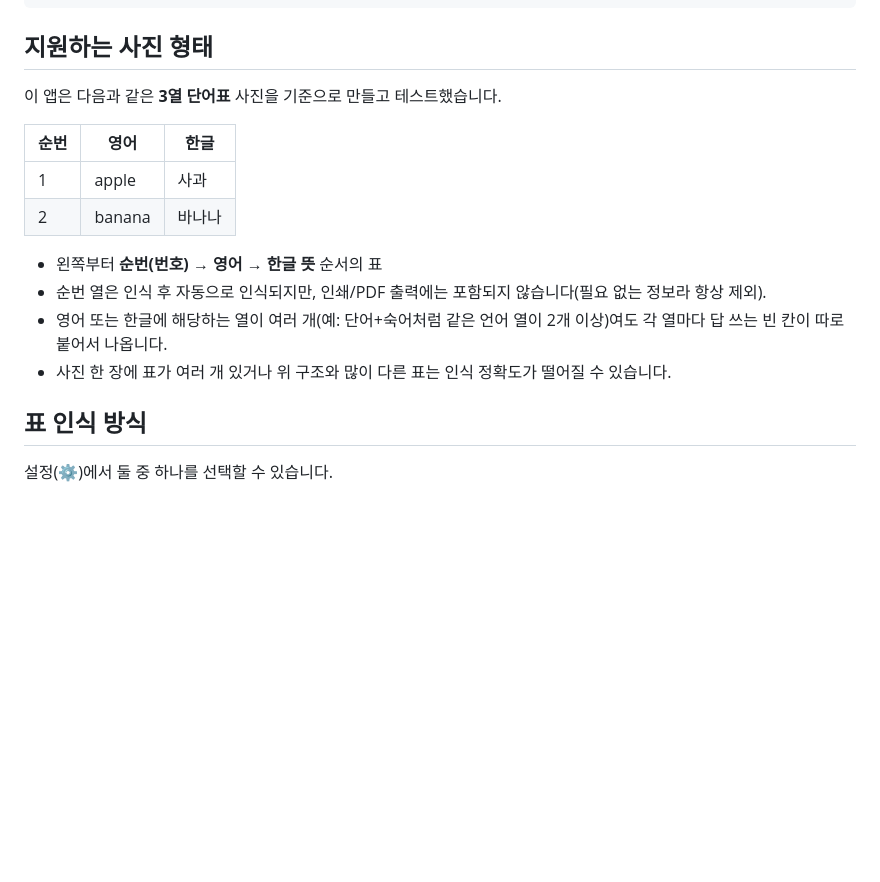
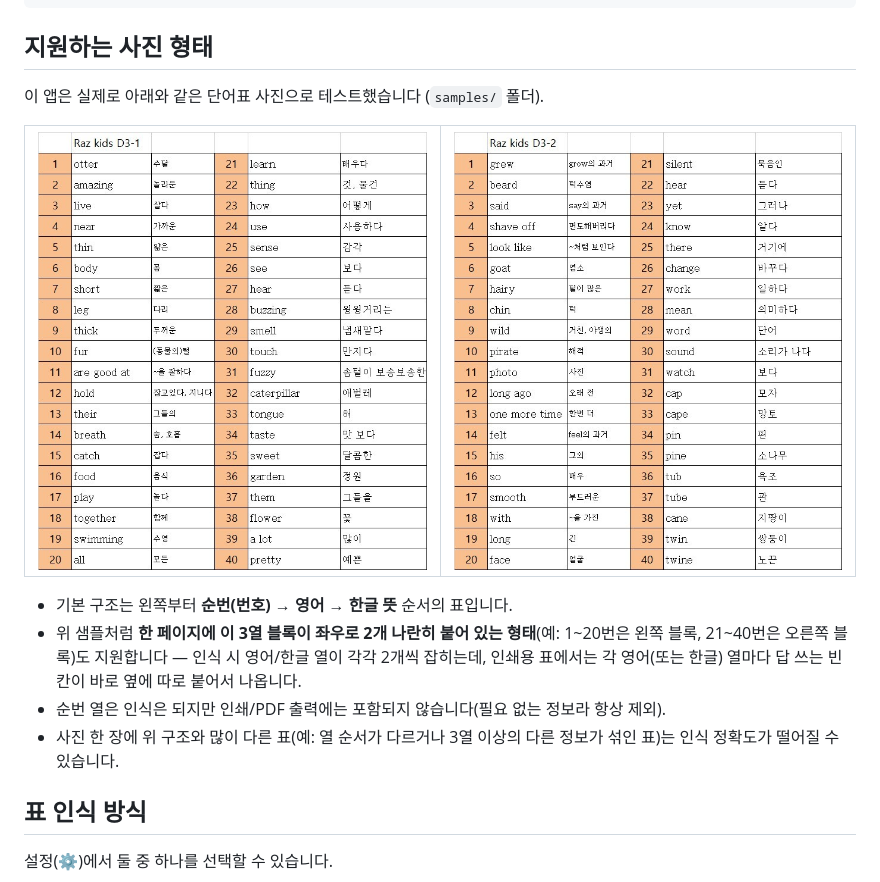
Before and after one commit to sjgleam/table-ocr-print, a Markdown page: README.md, the part around the change. Drawn GitHub-style; pictures changed too: samples/sample-word-table-1.jpg (added), samples/sample-word-table-2.jpg (added); blank space fills up the shorter version.

Commit message:
Add real sample input photos and document the tested table format
README now shows the actual two-block-per-page vocab table layout
(number/English/Korean, doubled side-by-side) these features were
built and tested against, instead of a made-up example.

```diff
--- a/README.md
+++ b/README.md
@@ -13,17 +13,15 @@ npm start
 
 ## 지원하는 사진 형태
 
-이 앱은 다음과 같은 **3열 단어표** 사진을 기준으로 만들고 테스트했습니다.
+이 앱은 실제로 아래와 같은 단어표 사진으로 테스트했습니다 (`samples/` 폴더).
 
-| 순번 | 영어 | 한글 |
-| --- | --- | --- |
-| 1 | apple | 사과 |
-| 2 | banana | 바나나 |
+| ![샘플 1](samples/sample-word-table-1.jpg) | ![샘플 2](samples/sample-word-table-2.jpg) |
+| --- | --- |
 
-- 왼쪽부터 **순번(번호) → 영어 → 한글 뜻** 순서의 표
-- 순번 열은 인식 후 자동으로 인식되지만, 인쇄/PDF 출력에는 포함되지 않습니다(필요 없는 정보라 항상 제외).
-- 영어 또는 한글에 해당하는 열이 여러 개(예: 단어+숙어처럼 같은 언어 열이 2개 이상)여도 각 열마다 답 쓰는 빈 칸이 따로 붙어서 나옵니다.
-- 사진 한 장에 표가 여러 개 있거나 위 구조와 많이 다른 표는 인식 정확도가 떨어질 수 있습니다.
+- 기본 구조는 왼쪽부터 **순번(번호) → 영어 → 한글 뜻** 순서의 표입니다.
+- 위 샘플처럼 **한 페이지에 이 3열 블록이 좌우로 2개 나란히 붙어 있는 형태**(예: 1~20번은 왼쪽 블록, 21~40번은 오른쪽 블록)도 지원합니다 — 인식 시 영어/한글 열이 각각 2개씩 잡히는데, 인쇄용 표에서는 각 영어(또는 한글) 열마다 답 쓰는 빈 칸이 바로 옆에 따로 붙어서 나옵니다.
+- 순번 열은 인식은 되지만 인쇄/PDF 출력에는 포함되지 않습니다(필요 없는 정보라 항상 제외).
+- 사진 한 장에 위 구조와 많이 다른 표(예: 열 순서가 다르거나 3열 이상의 다른 정보가 섞인 표)는 인식 정확도가 떨어질 수 있습니다.
 
 ## 표 인식 방식
 
```
